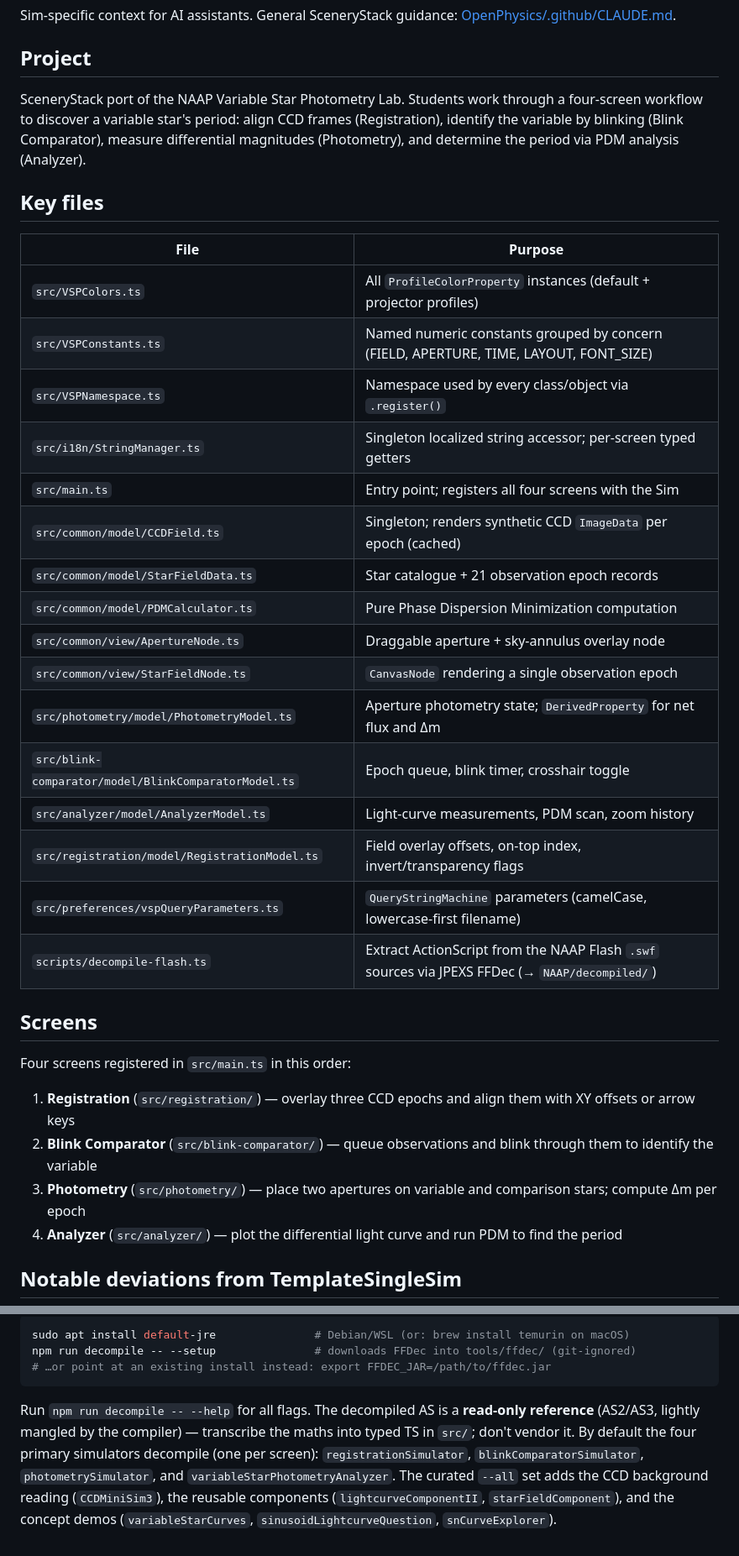
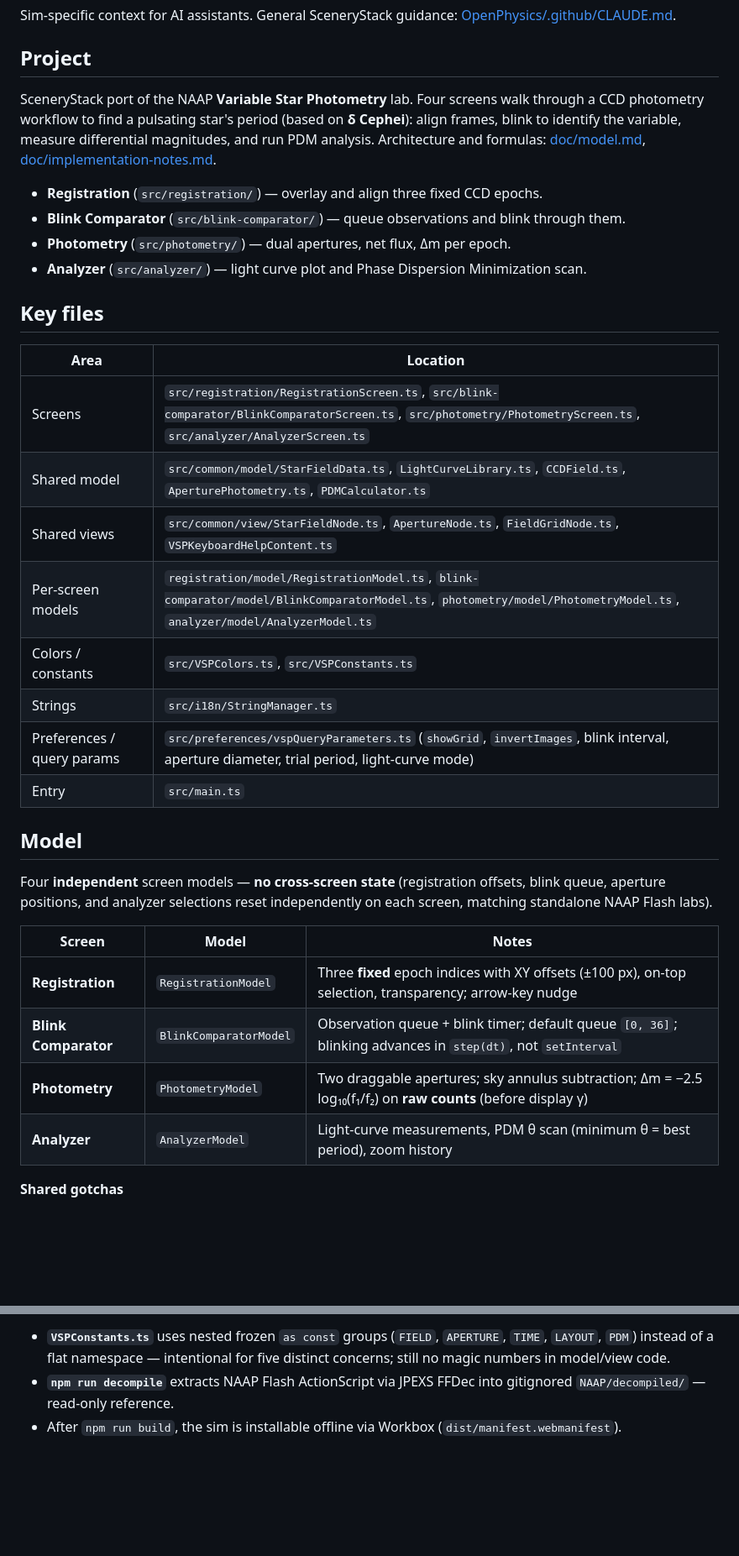
Before and after one commit to OpenPhysics/VariableStarPhotometry, a Markdown page: CLAUDE.md, 2 parts joined by grey strips. Shown at 84% size. Rendered like a GitHub page; blank space fills up the shorter version.

````diff
--- a/CLAUDE.md
+++ b/CLAUDE.md
@@ -4,40 +4,36 @@ Sim-specific context for AI assistants. General SceneryStack guidance: [OpenPhys
 
 ## Project
 
-SceneryStack port of the NAAP Variable Star Photometry Lab. Students work through a four-screen
-workflow to discover a variable star's period: align CCD frames (Registration), identify the
-variable by blinking (Blink Comparator), measure differential magnitudes (Photometry), and
-determine the period via PDM analysis (Analyzer).
+SceneryStack port of the NAAP **Variable Star Photometry** lab. Four screens walk through a CCD photometry workflow to find a pulsating star's period (based on **δ Cephei**): align frames, blink to identify the variable, measure differential magnitudes, and run PDM analysis. Architecture and formulas: [doc/model.md](doc/model.md), [doc/implementation-notes.md](doc/implementation-notes.md).
+
+- **Registration** (`src/registration/`) — overlay and align three fixed CCD epochs.
+- **Blink Comparator** (`src/blink-comparator/`) — queue observations and blink through them.
+- **Photometry** (`src/photometry/`) — dual apertures, net flux, Δm per epoch.
+- **Analyzer** (`src/analyzer/`) — light curve plot and Phase Dispersion Minimization scan.
 
 ## Key files
 
-| File | Purpose |
+| Area | Location |
 |---|---|
-| `src/VSPColors.ts` | All `ProfileColorProperty` instances (default + projector profiles) |
-| `src/VSPConstants.ts` | Named numeric constants grouped by concern (FIELD, APERTURE, TIME, LAYOUT, FONT_SIZE) |
-| `src/VSPNamespace.ts` | Namespace used by every class/object via `.register()` |
-| `src/i18n/StringManager.ts` | Singleton localized string accessor; per-screen typed getters |
-| `src/main.ts` | Entry point; registers all four screens with the Sim |
-| `src/common/model/CCDField.ts` | Singleton; renders synthetic CCD `ImageData` per epoch (cached) |
-| `src/common/model/StarFieldData.ts` | Star catalogue + 21 observation epoch records |
-| `src/common/model/PDMCalculator.ts` | Pure Phase Dispersion Minimization computation |
-| `src/common/view/ApertureNode.ts` | Draggable aperture + sky-annulus overlay node |
-| `src/common/view/StarFieldNode.ts` | `CanvasNode` rendering a single observation epoch |
-| `src/photometry/model/PhotometryModel.ts` | Aperture photometry state; `DerivedProperty` for net flux and Δm |
-| `src/blink-comparator/model/BlinkComparatorModel.ts` | Epoch queue, blink timer, crosshair toggle |
-| `src/analyzer/model/AnalyzerModel.ts` | Light-curve measurements, PDM scan, zoom history |
-| `src/registration/model/RegistrationModel.ts` | Field overlay offsets, on-top index, invert/transparency flags |
-| `src/preferences/vspQueryParameters.ts` | `QueryStringMachine` parameters (camelCase, lowercase-first filename) |
-| `scripts/decompile-flash.ts` | Extract ActionScript from the NAAP Flash `.swf` sources via JPEXS FFDec (→ `NAAP/decompiled/`) |
+| Screens | `src/registration/RegistrationScreen.ts`, `src/blink-comparator/BlinkComparatorScreen.ts`, `src/photometry/PhotometryScreen.ts`, `src/analyzer/AnalyzerScreen.ts` |
+| Shared model | `src/common/model/StarFieldData.ts`, `LightCurveLibrary.ts`, `CCDField.ts`, `AperturePhotometry.ts`, `PDMCalculator.ts` |
+| Shared views | `src/common/view/StarFieldNode.ts`, `ApertureNode.ts`, `FieldGridNode.ts`, `VSPKeyboardHelpContent.ts` |
+| Per-screen models | `registration/model/RegistrationModel.ts`, `blink-comparator/model/BlinkComparatorModel.ts`, `photometry/model/PhotometryModel.ts`, `analyzer/model/AnalyzerModel.ts` |
+| Colors / constants | `src/VSPColors.ts`, `src/VSPConstants.ts` |
+| Strings | `src/i18n/StringManager.ts` |
+| Preferences / query params | `src/preferences/vspQueryParameters.ts` (`showGrid`, `invertImages`, blink interval, aperture diameter, trial period, light-curve mode) |
+| Entry | `src/main.ts` |
 
-## Screens
+## Model
 
-Four screens registered in `src/main.ts` in this order:
+Four **independent** screen models — **no cross-screen state** (registration offsets, blink queue, aperture positions, and analyzer selections reset independently on each screen, matching standalone NAAP Flash labs).
 
-1. **Registration** (`src/registration/`) — overlay three CCD epochs and align them with XY offsets or arrow keys
-2. **Blink Comparator** (`src/blink-comparator/`) — queue observations and blink through them to identify the variable
-3. **Photometry** (`src/photometry/`) — place two apertures on variable and comparison stars; compute Δm per epoch
-4. **Analyzer** (`src/analyzer/`) — plot the differential light curve and run PDM to find the period
+| Screen | Model | Notes |
+|---|---|---|
+| **Registration** | `RegistrationModel` | Three **fixed** epoch indices with XY offsets (±100 px), on-top selection, transparency; arrow-key nudge |
+| **Blink Comparator** | `BlinkComparatorModel` | Observation queue + blink timer; default queue `[0, 36]`; blinking advances in `step(dt)`, not `setInterval` |
+| **Photometry** | `PhotometryModel` | Two draggable apertures; sky annulus subtraction; Δm = −2.5 log₁₀(f₁/f₂) on **raw counts** (before display γ) |
+| **Analyzer** | `AnalyzerModel` | Light-curve measurements, PDM θ scan (minimum θ = best period), zoom history |
 
-## Notable deviations from TemplateSingleSim
+**Shared gotchas**
 
@@ -117,15 +76,4 @@ runtime:
 
-```sh
-sudo apt install default-jre               # Debian/WSL (or: brew install temurin on macOS)
-npm run decompile -- --setup               # downloads FFDec into tools/ffdec/ (git-ignored)
-# …or point at an existing install instead: export FFDEC_JAR=/path/to/ffdec.jar
-```
-
-Run `npm run decompile -- --help` for all flags. The decompiled AS is a **read-only
-reference** (AS2/AS3, lightly mangled by the compiler) — transcribe the maths into typed TS
-in `src/`; don't vendor it. By default the four primary simulators decompile (one per
-screen): `registrationSimulator`, `blinkComparatorSimulator`, `photometrySimulator`, and
-`variableStarPhotometryAnalyzer`. The curated `--all` set adds the CCD background reading
-(`CCDMiniSim3`), the reusable components (`lightcurveComponentII`, `starFieldComponent`),
-and the concept demos (`variableStarCurves`, `sinusoidLightcurveQuestion`,
-`snCurveExplorer`).
+- **`VSPConstants.ts`** uses nested frozen `as const` groups (`FIELD`, `APERTURE`, `TIME`, `LAYOUT`, `PDM`) instead of a flat namespace — intentional for five distinct concerns; still no magic numbers in model/view code.
+- **`npm run decompile`** extracts NAAP Flash ActionScript via JPEXS FFDec into gitignored `NAAP/decompiled/` — read-only reference.
+- After `npm run build`, the sim is installable offline via Workbox (`dist/manifest.webmanifest`).
````
Also changed, not shown: other parts of CLAUDE.md (+17 -54 lines), doc/implementation-notes.md (+77 -78 lines), doc/model.md (+97 -85 lines).
